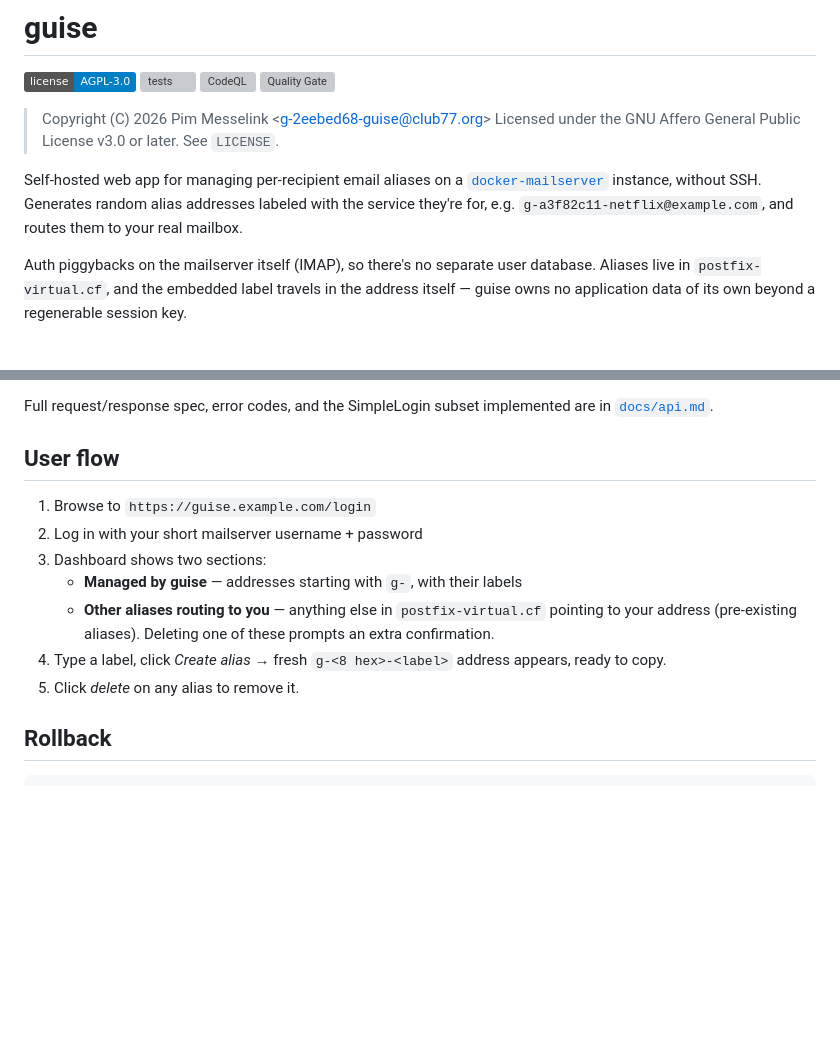
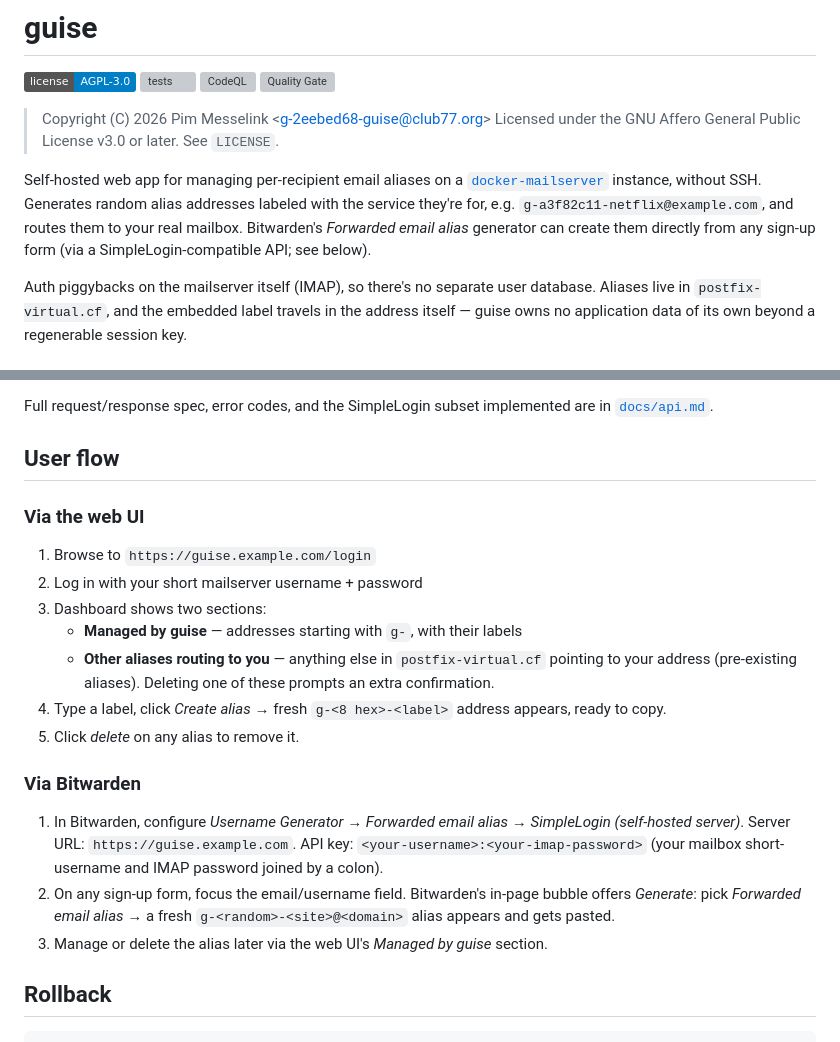
Before and after one commit to messelink/guise, a Markdown page: README.md, 2 parts joined by grey strips. Rendered like a GitHub page; badges without logos; blank space fills up the shorter version; grey boxes are pictures that could not be loaded.

Commit message:
README: surface Bitwarden integration in intro + User flow
The Bitwarden compatibility shipped in v0.3.0 was hidden behind the
API section heading; a casual reader could finish the README without
realising guise can be driven from any Bitwarden sign-up form. Add a
mention to the intro paragraph and split the User flow section into
"Via the web UI" and "Via Bitwarden" subsections so both ways of
creating an alias are equally visible.

```diff
--- a/README.md
+++ b/README.md
@@ -8,7 +8,7 @@
 > Copyright (C) 2026 Pim Messelink &lt;g-2eebed68-guise@club77.org&gt;
 > Licensed under the GNU Affero General Public License v3.0 or later. See `LICENSE`.
 
-Self-hosted web app for managing per-recipient email aliases on a [`docker-mailserver`](https://github.com/docker-mailserver/docker-mailserver) instance, without SSH. Generates random alias addresses labeled with the service they're for, e.g. `g-a3f82c11-netflix@example.com`, and routes them to your real mailbox.
+Self-hosted web app for managing per-recipient email aliases on a [`docker-mailserver`](https://github.com/docker-mailserver/docker-mailserver) instance, without SSH. Generates random alias addresses labeled with the service they're for, e.g. `g-a3f82c11-netflix@example.com`, and routes them to your real mailbox. Bitwarden's *Forwarded email alias* generator can create them directly from any sign-up form (via a SimpleLogin-compatible API; see below).
 
 Auth piggybacks on the mailserver itself (IMAP), so there's no separate user database. Aliases live in `postfix-virtual.cf`, and the embedded label travels in the address itself — guise owns no application data of its own beyond a regenerable session key.
 
@@ -130,6 +130,8 @@ Full request/response spec, error codes, and the SimpleLogin subset implemented
 
 ## User flow
 
+### Via the web UI
+
 1. Browse to `https://guise.example.com/login`
 2. Log in with your short mailserver username + password
 3. Dashboard shows two sections:
@@ -137,6 +139,12 @@ Full request/response spec, error codes, and the SimpleLogin subset implemented
    - **Other aliases routing to you** — anything else in `postfix-virtual.cf` pointing to your address (pre-existing aliases). Deleting one of these prompts an extra confirmation.
 4. Type a label, click *Create alias* → fresh `g-<8 hex>-<label>` address appears, ready to copy.
 5. Click *delete* on any alias to remove it.
+
+### Via Bitwarden
+
+1. In Bitwarden, configure *Username Generator → Forwarded email alias → SimpleLogin (self-hosted server)*. Server URL: `https://guise.example.com`. API key: `<your-username>:<your-imap-password>` (your mailbox short-username and IMAP password joined by a colon).
+2. On any sign-up form, focus the email/username field. Bitwarden's in-page bubble offers *Generate*: pick *Forwarded email alias* → a fresh `g-<random>-<site>@<domain>` alias appears and gets pasted.
+3. Manage or delete the alias later via the web UI's *Managed by guise* section.
 
 ## Rollback
 
```
